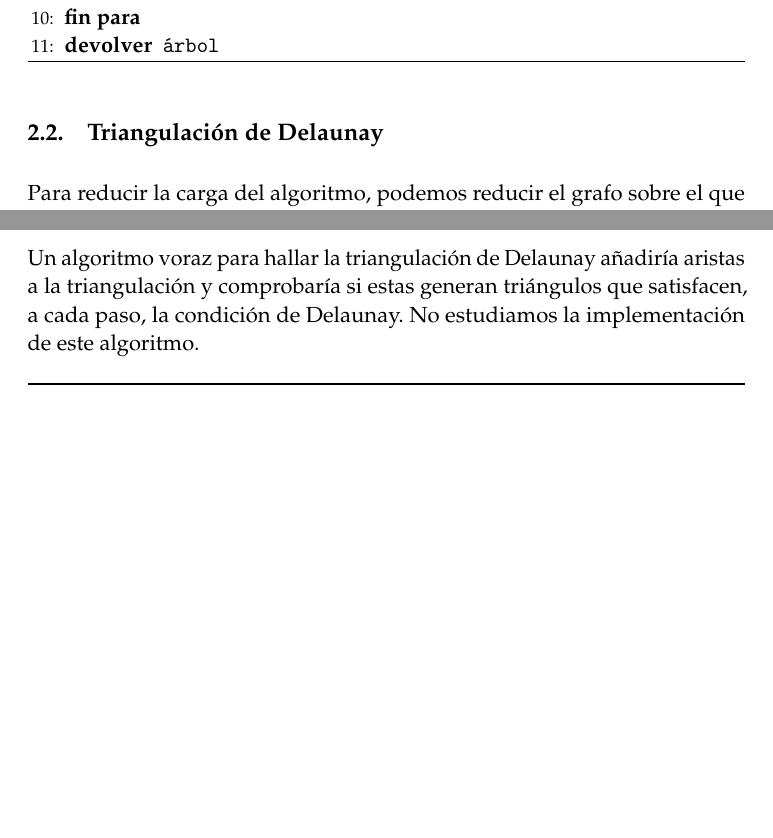
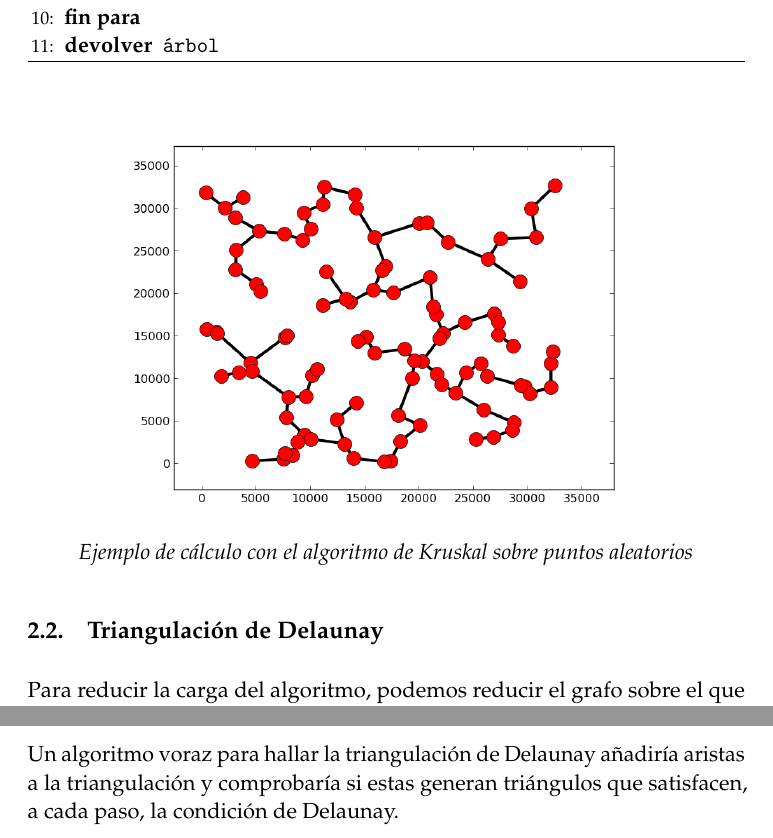
Before and after one commit to oxcar103/algoritmosGreedy, a LaTeX paper (tex/memoria.tex): two parts of pages 5 and 6 of 26, joined at a grey line, cut so that both start at the same text, the shorter picture padded with empty space. Compiled offline with pdfLaTeX.

Commit message:
Añadida imagen de Kruskal.

```diff
--- a/tex/memoria.tex
+++ b/tex/memoria.tex
@@ -213,7 +213,10 @@ valor de forma equivocada, ya que con dos sellos de menor valor se reduce más l
       \label{kruskal}
     \end{algorithm}
 
-
+    \begin{center}
+	\includegraphics[width=10cm]{figure_1.png} \\
+	\textit{Ejemplo de cálculo con el algoritmo de Kruskal sobre puntos aleatorios}
+     \end{center}
 
   \subsection{Triangulación de Delaunay}
     Para reducir la carga del algoritmo, podemos reducir el grafo sobre el que buscamos el árbol generador minimal.
@@ -252,7 +255,6 @@ valor de forma equivocada, ya que con dos sellos de menor valor se reduce más l
     %Para encontrar la triangulación de Delaunay usaremos...
       Un algoritmo voraz para hallar la triangulación de Delaunay añadiría aristas a la triangulación y comprobaría si estas
       generan triángulos que satisfacen, a cada paso, la condición de Delaunay.
-      No estudiamos la implementación de este algoritmo.
 
     \begin{algorithm}[H]
 	\begin{algorithmic}[1]
```
Also changed, not shown: tex/figure_1.png (added).
